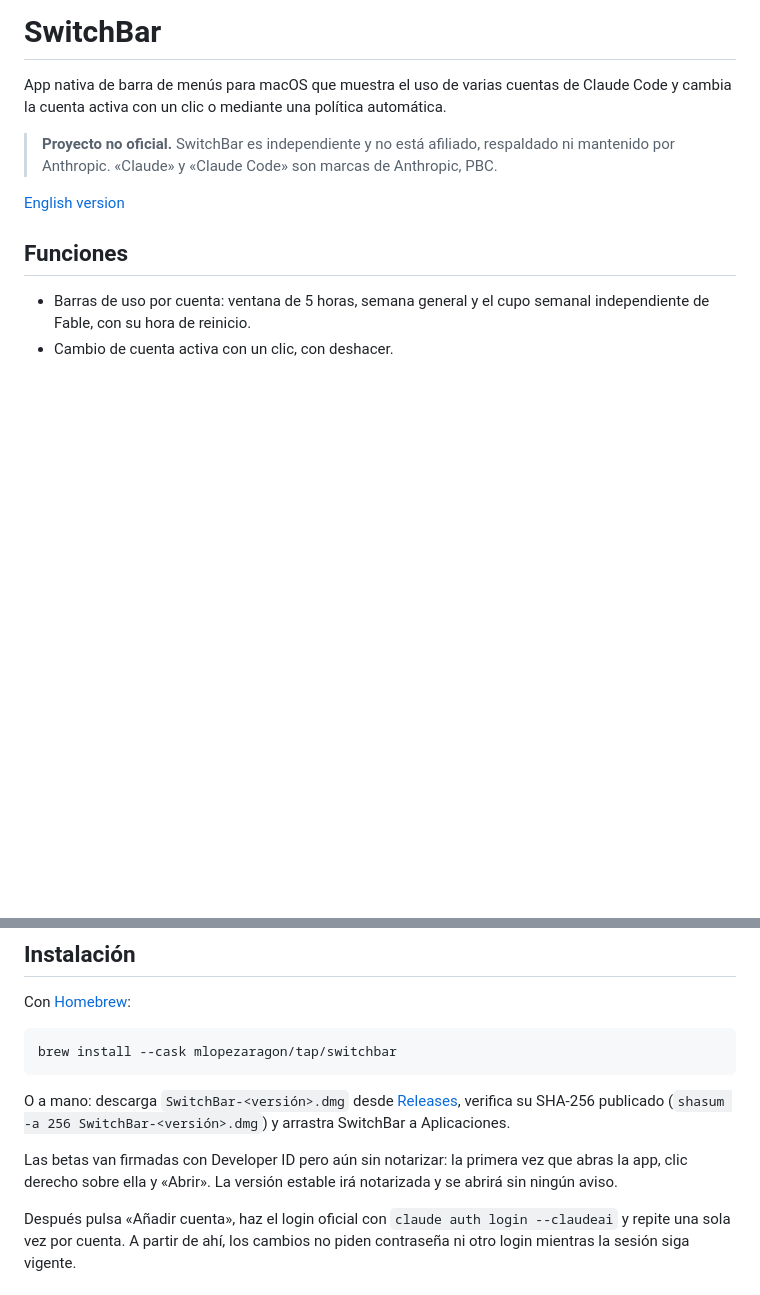
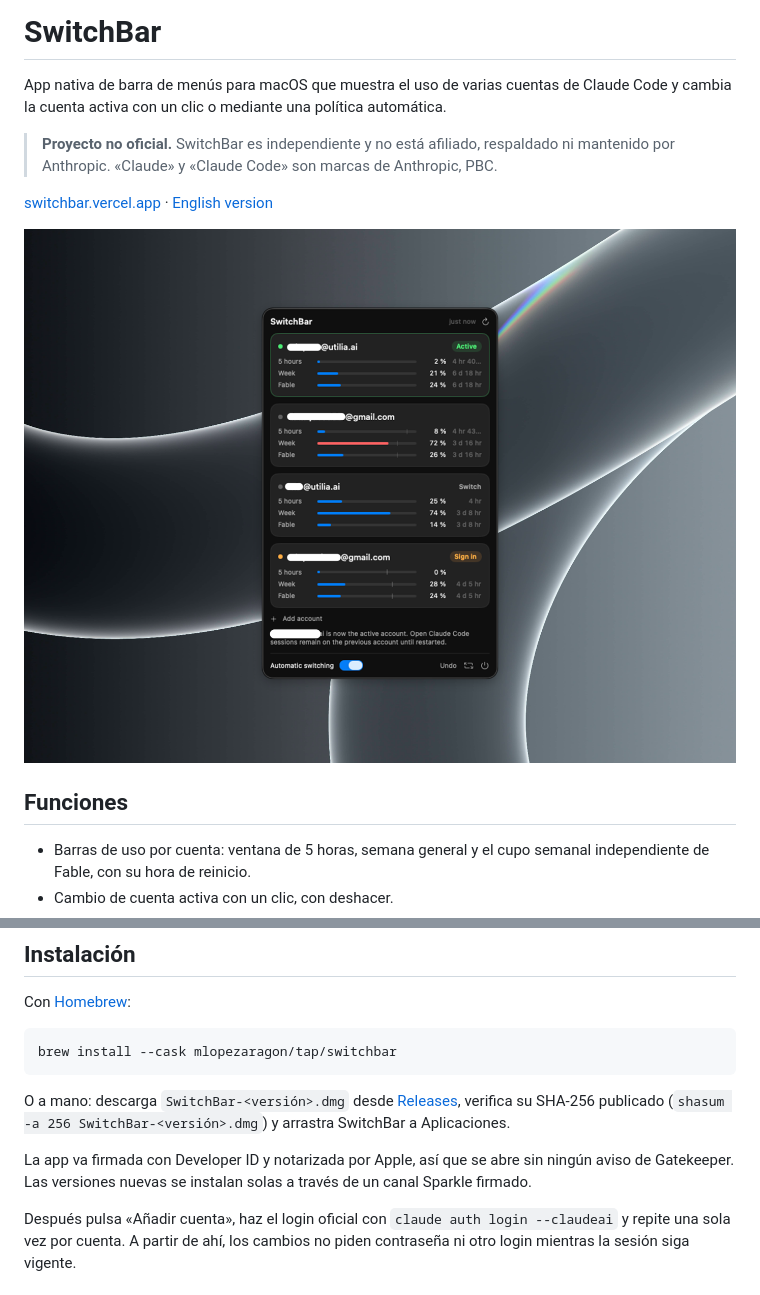
Before and after one commit to mlopezaragon/SwitchBar, a Markdown page: README.es.md, 2 parts joined by grey strips. Rendered like a GitHub page; pictures changed too: docs/panel.png (added); blank space fills up the shorter version.

```diff
--- a/README.es.md
+++ b/README.es.md
@@ -8,7 +8,9 @@ política automática.
 > respaldado ni mantenido por Anthropic. «Claude» y «Claude Code» son
 > marcas de Anthropic, PBC.
 
-[English version](README.md)
+[switchbar.vercel.app](https://switchbar.vercel.app) · [English version](README.md)
+
+![Panel de SwitchBar con cuatro cuentas de Claude Code y su uso de 5 horas, semana y Fable](docs/panel.png)
 
 ## Funciones
 
@@ -43,9 +45,9 @@ O a mano: descarga `SwitchBar-<versión>.dmg` desde
 (`shasum -a 256 SwitchBar-<versión>.dmg`) y arrastra SwitchBar a
 Aplicaciones.
 
-Las betas van firmadas con Developer ID pero aún sin notarizar: la primera
-vez que abras la app, clic derecho sobre ella y «Abrir». La versión
-estable irá notarizada y se abrirá sin ningún aviso.
+La app va firmada con Developer ID y notarizada por Apple, así que se abre
+sin ningún aviso de Gatekeeper. Las versiones nuevas se instalan solas a
+través de un canal Sparkle firmado.
 
 Después pulsa «Añadir cuenta», haz el login oficial con
 `claude auth login --claudeai` y repite una sola vez por cuenta. A partir
```
Also changed, not shown: README.md (+6 -4 lines), 5 other files.
